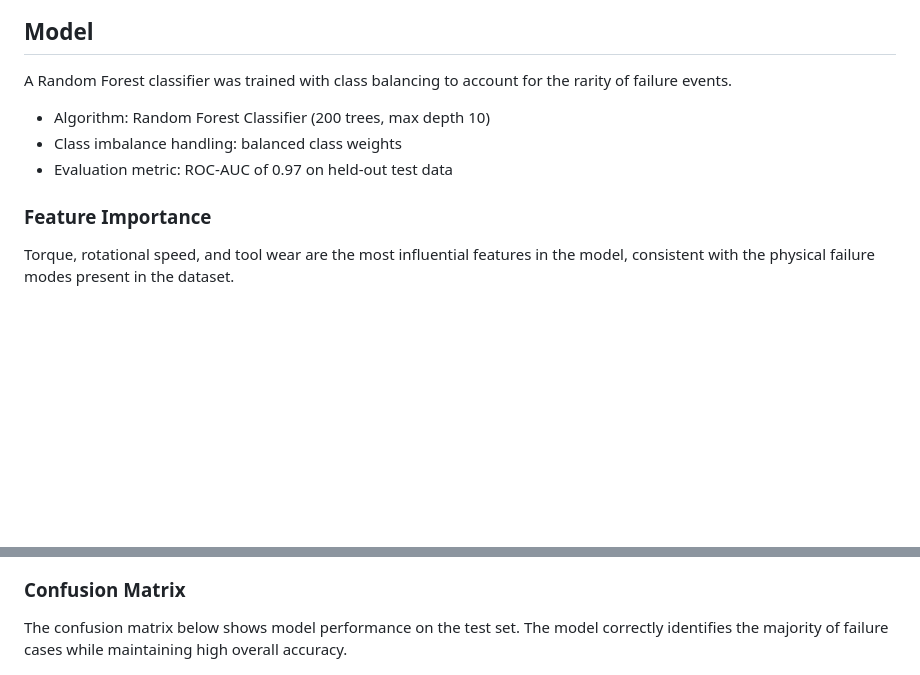
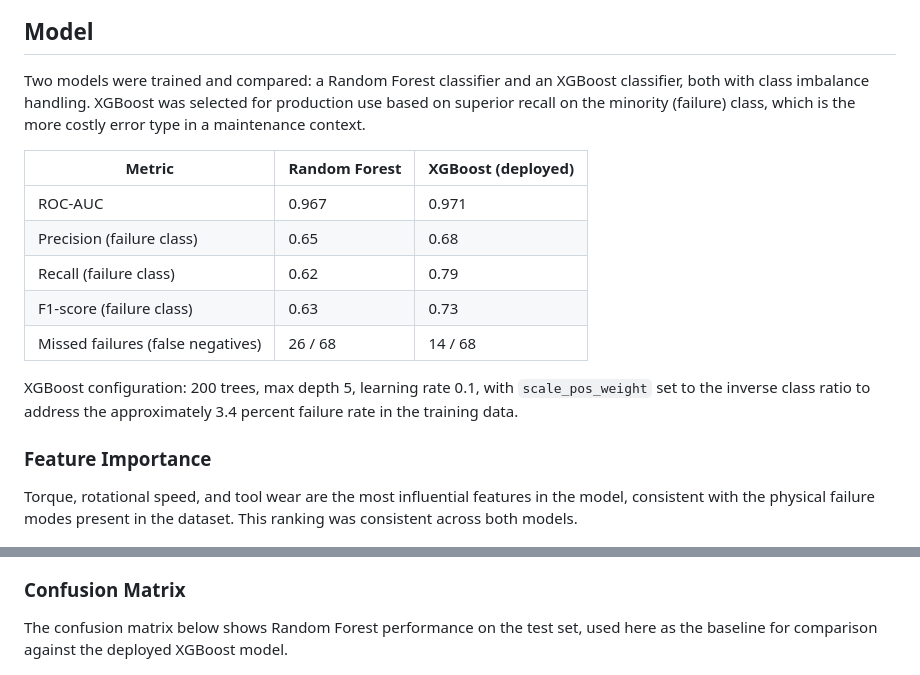
Before and after one commit to Stuxxxnett/predictive-maintenance-ml, a Markdown page: Readme.md, 2 parts joined by grey strips. Rendered like a GitHub page; blank space fills up the shorter version.

Commit message:
Add XGBoost model comparison and switch deployed model to XGBoost

```diff
--- a/Readme.md
+++ b/Readme.md
@@ -33,21 +33,27 @@ The plot below shows how each sensor reading is distributed for normal operation
 
 ## Model
 
-A Random Forest classifier was trained with class balancing to account for the rarity of failure events.
+Two models were trained and compared: a Random Forest classifier and an XGBoost classifier, both with class imbalance handling. XGBoost was selected for production use based on superior recall on the minority (failure) class, which is the more costly error type in a maintenance context.
 
-- Algorithm: Random Forest Classifier (200 trees, max depth 10)
-- Class imbalance handling: balanced class weights
-- Evaluation metric: ROC-AUC of 0.97 on held-out test data
+| Metric | Random Forest | XGBoost (deployed) |
+|--------|---------------|---------------------|
+| ROC-AUC | 0.967 | 0.971 |
+| Precision (failure class) | 0.65 | 0.68 |
+| Recall (failure class) | 0.62 | 0.79 |
+| F1-score (failure class) | 0.63 | 0.73 |
+| Missed failures (false negatives) | 26 / 68 | 14 / 68 |
+
+XGBoost configuration: 200 trees, max depth 5, learning rate 0.1, with `scale_pos_weight` set to the inverse class ratio to address the approximately 3.4 percent failure rate in the training data.
 
 ### Feature Importance
 
-Torque, rotational speed, and tool wear are the most influential features in the model, consistent with the physical failure modes present in the dataset.
+Torque, rotational speed, and tool wear are the most influential features in the model, consistent with the physical failure modes present in the dataset. This ranking was consistent across both models.
 
 ![Feature Importance](assets/feature_importance.png)
 
 ### Confusion Matrix
 
-The confusion matrix below shows model performance on the test set. The model correctly identifies the majority of failure cases while maintaining high overall accuracy.
+The confusion matrix below shows Random Forest performance on the test set, used here as the baseline for comparison against the deployed XGBoost model.
 
 ![Confusion Matrix](assets/confusion_matrix.png)
 
```
